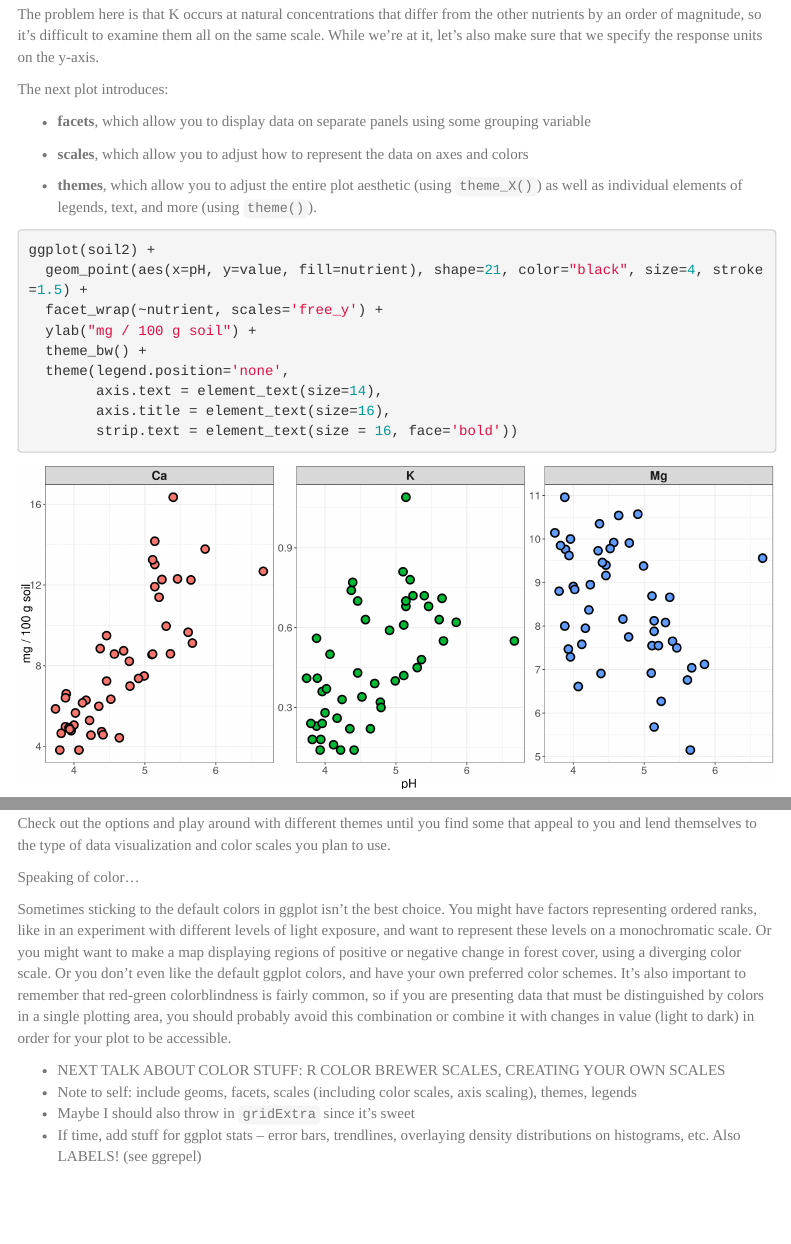
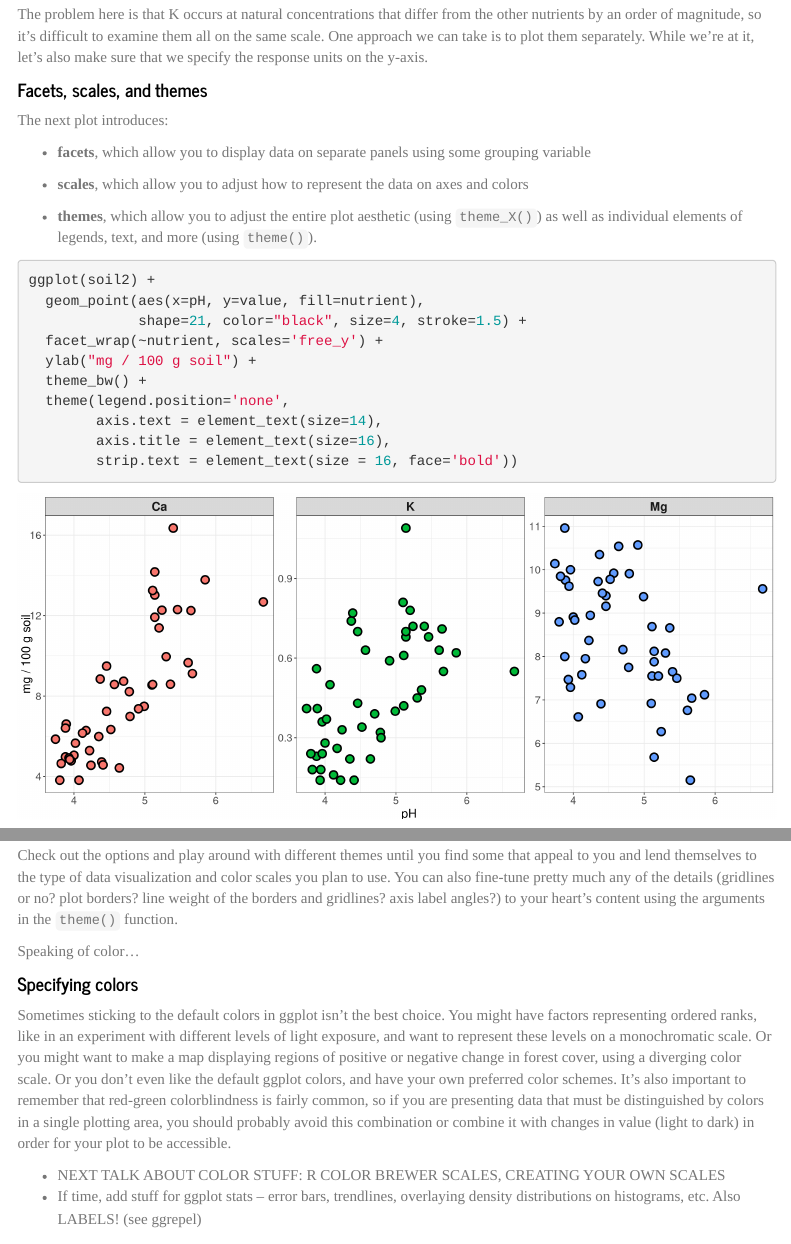
Before and after one commit to smfreund/teaching-demos, an R Markdown document (ggplot_Rbootcamp2018.Rmd): the page in a window 1100 px wide, from 5870 px down before the commit and from 5900 px down after it, so that both start at the same text, and a second part further down, joined at a grey line. Rendered offline with R 4.5, knitr and Pandoc, with nearby package versions; menus at the side of the page are left out.

Commit message:
Break it up with sub-headings

````diff
--- a/ggplot_Rbootcamp2018.Rmd
+++ b/ggplot_Rbootcamp2018.Rmd
@@ -104,7 +106,9 @@ ggplot(soil2) +
   geom_point(aes(x=pH, y=value, fill=nutrient), shape=21, color="black", size=4, stroke=1.5)
 ```
 
-The problem here is that K occurs at natural concentrations that differ from the other nutrients by an order of magnitude, so it's difficult to examine them all on the same scale. While we're at it, let's also make sure that we specify the response units on the y-axis.
+The problem here is that K occurs at natural concentrations that differ from the other nutrients by an order of magnitude, so it's difficult to examine them all on the same scale. One approach we can take is to plot them separately. While we're at it, let's also make sure that we specify the response units on the y-axis.
+
+#### Facets, scales, and themes
 
 The next plot introduces:
 
@@ -181,17 +186,19 @@ ggplot(soil2) +
         strip.text = element_text(size = 16, face='bold'))
 ```
 
-Check out the options and play around with different themes until you find some that appeal to you and lend themselves to the type of data visualization and color scales you plan to use.
+
+Check out the options and play around with different themes until you find some that appeal to you and lend themselves to the type of data visualization and color scales you plan to use. You can also fine-tune pretty much any of the details (gridlines or no? plot borders? line weight of the borders and gridlines? axis label angles?) to your heart's content using the arguments in the `theme()` function.
 
 Speaking of color...
+
+#### Specifying colors
 
 Sometimes sticking to the default colors in ggplot isn't the best choice. You might have factors representing ordered ranks, like in an experiment with different levels of light exposure, and want to represent these levels on a monochromatic scale. Or you might want to make a map displaying regions of positive or negative change in forest cover, using a diverging color scale. Or you don't even like the default ggplot colors, and have your own preferred color schemes. It's also important to remember that red-green colorblindness is fairly common, so if you are presenting data that must be distinguished by colors in a single plotting area, you should probably avoid this combination or combine it with changes in value (light to dark) in order for your plot to be accessible.
 
 
 
+
 * NEXT TALK ABOUT COLOR STUFF: R COLOR BREWER SCALES, CREATING YOUR OWN SCALES
-* Note to self: include geoms, facets, scales (including color scales, axis scaling), themes, legends
-* Maybe I should also throw in `gridExtra` since it's sweet
 * If time, add stuff for ggplot stats -- error bars, trendlines, overlaying density distributions on histograms, etc. Also LABELS! (see ggrepel)
 
 ### ggplot extensions
````
Also changed, not shown: ggplot_Rbootcamp2018.Rmd (5 more changed lines).
